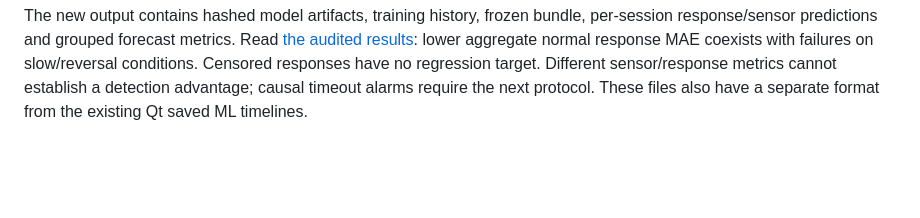
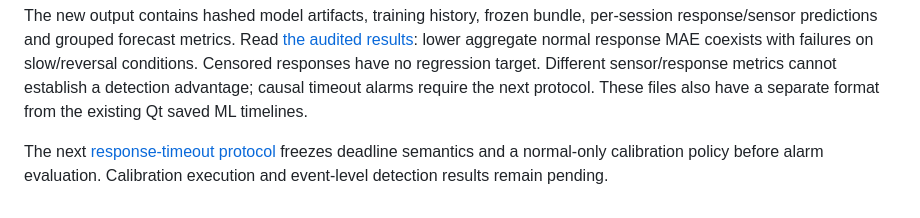
Before and after one commit to raaddi/edgeguard-iot, a Markdown page: ml/README.md, the part around the change. Drawn GitHub-style; blank space fills up the shorter version.

Commit message:
docs: define causal response timeout protocol

```diff
--- a/ml/README.md
+++ b/ml/README.md
@@ -104,3 +104,7 @@ normal response MAE coexists with failures on slow/reversal conditions. Censored
 responses have no regression target. Different sensor/response metrics cannot
 establish a detection advantage; causal timeout alarms require the next protocol.
 These files also have a separate format from the existing Qt saved ML timelines.
+
+The next [response-timeout protocol](../docs/step-21-response-timeouts.md) freezes
+deadline semantics and a normal-only calibration policy before alarm evaluation.
+Calibration execution and event-level detection results remain pending.
```
Also changed, not shown: docs/step-21-response-timeouts.md (added, +49 -0 lines).
